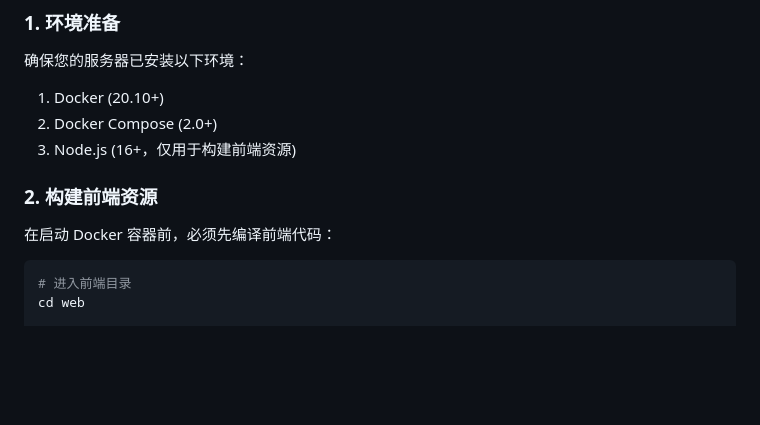
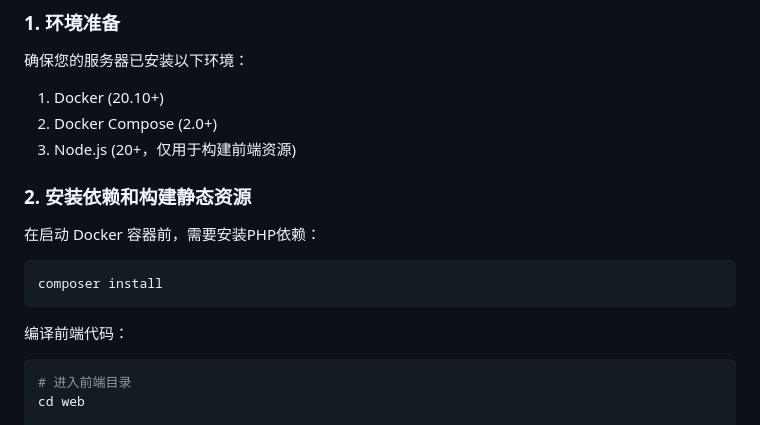
Before and after one commit to NingZeStudio/LogShare, a Markdown page: README.md, the part around the change. Drawn GitHub-style; blank space fills up the shorter version.

Commit message:
修复了一些已知问题。

````diff
--- a/README.md
+++ b/README.md
@@ -52,11 +52,17 @@ McLogs Next 是一个用于粘贴、分享和分析 Minecraft 服务器日志的
 
 1.  Docker (20.10+)
 2.  Docker Compose (2.0+)
-3.  Node.js (16+，仅用于构建前端资源)
+3.  Node.js (20+，仅用于构建前端资源)
 
-### 2. 构建前端资源
+### 2. 安装依赖和构建静态资源
 
-在启动 Docker 容器前，必须先编译前端代码：
+在启动 Docker 容器前，需要安装PHP依赖：
+
+```bash
+composer install
+```
+
+编译前端代码：
 
 ```bash
 # 进入前端目录
````
